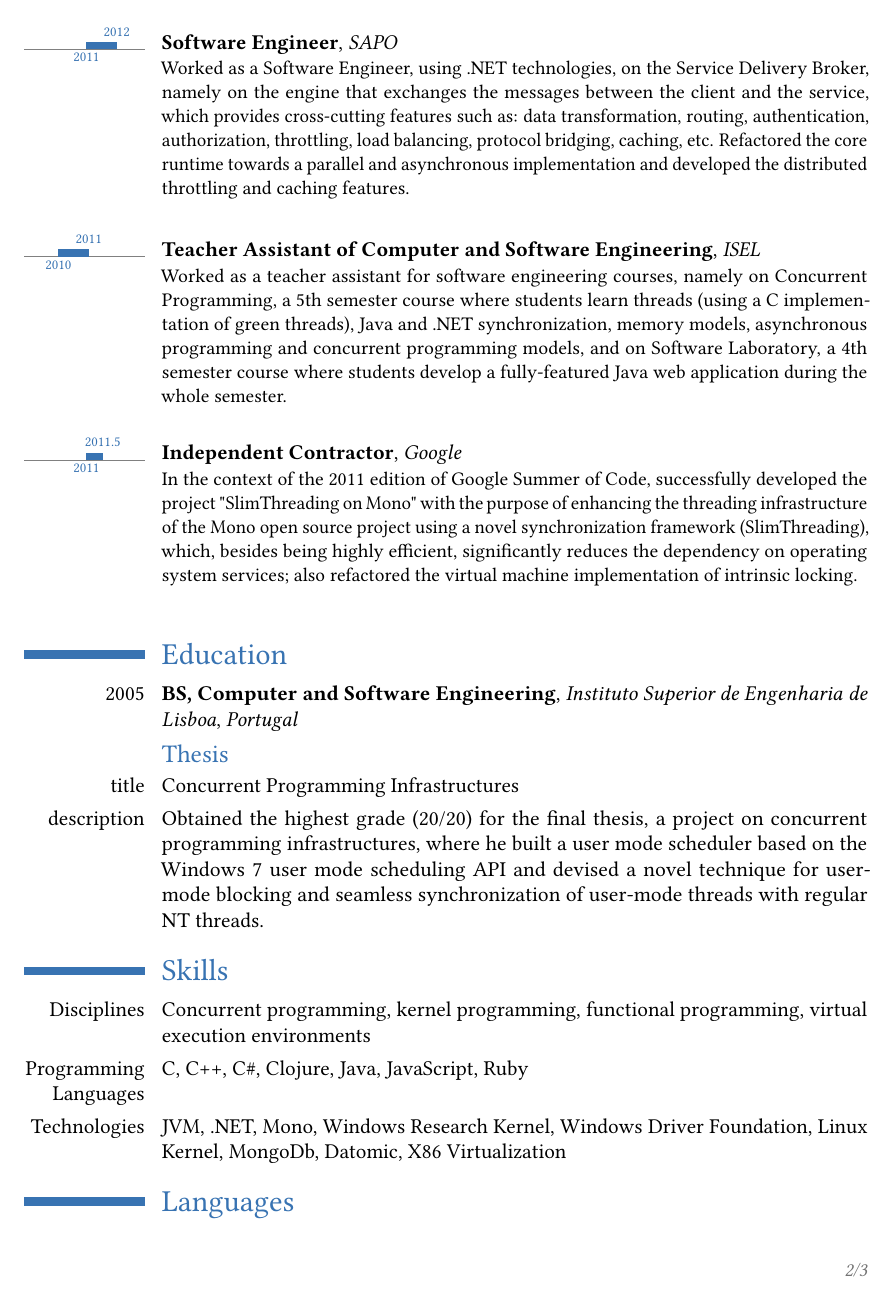
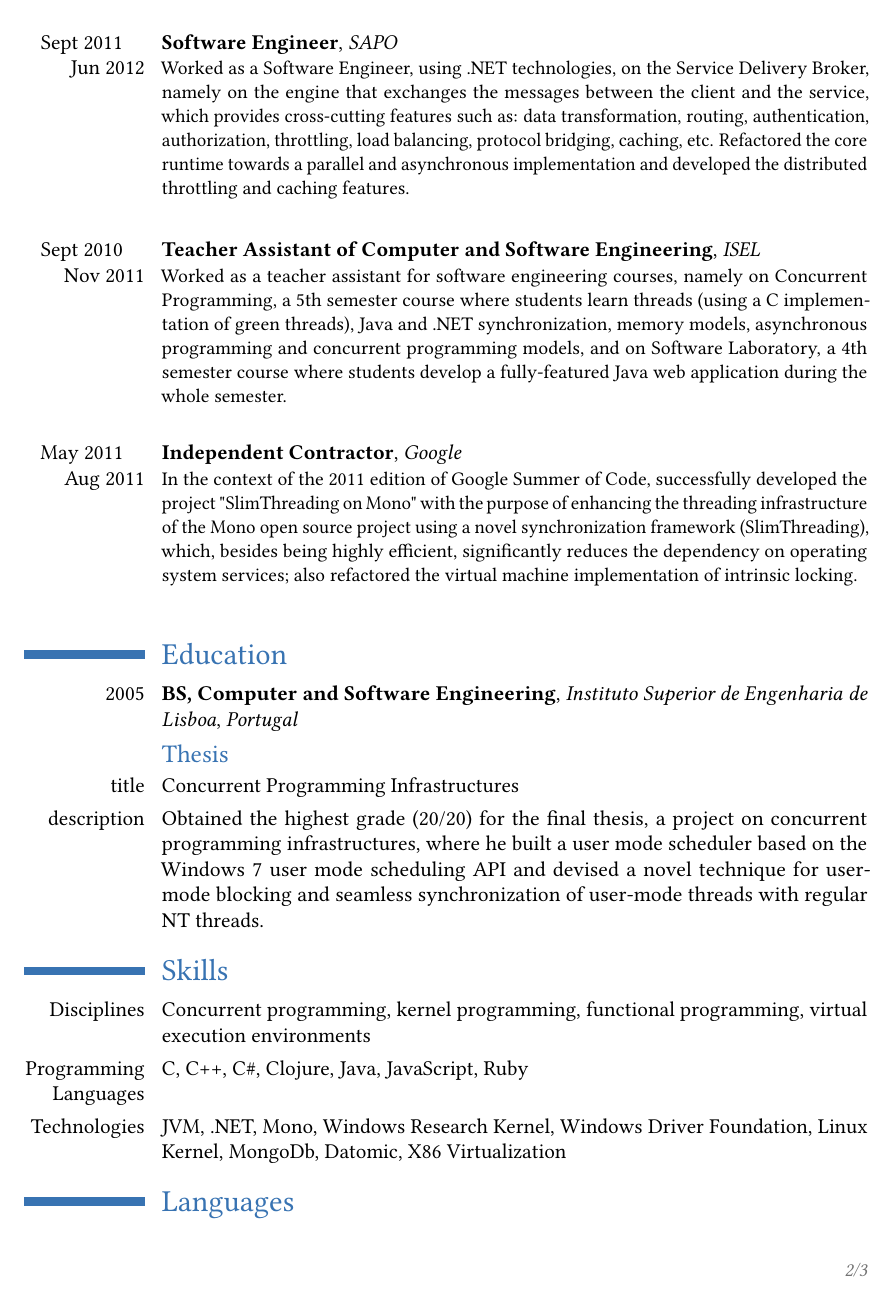
Before and after one commit to duarten/cv, a LaTeX CV (cv.tex): page 2 of 3. Compiled offline with pdfLaTeX.

Commit message:
Updated CV

```diff
--- a/cv.tex
+++ b/cv.tex
@@ -67,13 +67,13 @@
 }
 \cvitem{}{}
 
-\tlcventry{2011}{2012}{Software Engineer}{SAPO}{}{}{Worked as a Software Engineer, using .NET technologies, on the Service Delivery Broker, namely on the engine that exchanges the messages between the client and the service, which provides cross-cutting features such as: data transformation, routing, authentication, authorization, throttling, load balancing, protocol bridging, caching, etc. Refactored the core runtime towards a parallel and asynchronous implementation and developed the distributed throttling and caching features.}
+\cventry{Sept 2011 \hfill \newline Jun 2012}{Software Engineer}{SAPO}{}{}{Worked as a Software Engineer, using .NET technologies, on the Service Delivery Broker, namely on the engine that exchanges the messages between the client and the service, which provides cross-cutting features such as: data transformation, routing, authentication, authorization, throttling, load balancing, protocol bridging, caching, etc. Refactored the core runtime towards a parallel and asynchronous implementation and developed the distributed throttling and caching features.}
 \cvitem{}{}
 
-\tlcventry{2010}{2011}{Teacher Assistant of Computer and Software Engineering}{ISEL}{}{}{Worked as a teacher assistant for software engineering courses, namely on Concurrent Programming, a 5th semester course where students learn threads (using a C implementation of green threads), Java and .NET synchronization, memory models, asynchronous programming and concurrent programming models, and on Software Laboratory, a 4th semester course where students develop a fully-featured Java web application during the whole semester.}
+\cventry{Sept 2010 \hfill \newline Nov 2011}{Teacher Assistant of Computer and Software Engineering}{ISEL}{}{}{Worked as a teacher assistant for software engineering courses, namely on Concurrent Programming, a 5th semester course where students learn threads (using a C implementation of green threads), Java and .NET synchronization, memory models, asynchronous programming and concurrent programming models, and on Software Laboratory, a 4th semester course where students develop a fully-featured Java web application during the whole semester.}
 \cvitem{}{}
 
-\tllabelcventry{2011}{2011.5}{2011}{Independent Contractor}{Google}{}{}{In the context of the 2011 edition of Google Summer of Code, successfully developed the project "SlimThreading on Mono" with the purpose of enhancing the threading infrastructure of the Mono open source project using a novel synchronization framework (SlimThreading), which, besides being highly efficient, significantly reduces the dependency on operating system services; also refactored the virtual machine implementation of intrinsic locking.}
+\cventry{May 2011 \hfill \newline Aug 2011}{Independent Contractor}{Google}{}{}{In the context of the 2011 edition of Google Summer of Code, successfully developed the project "SlimThreading on Mono" with the purpose of enhancing the threading infrastructure of the Mono open source project using a novel synchronization framework (SlimThreading), which, besides being highly efficient, significantly reduces the dependency on operating system services; also refactored the virtual machine implementation of intrinsic locking.}
 \cvitem{}{}
 
 \section{Education}
```
Also changed, not shown: cv-duarte-nunes.pdf, cv.tex (4 more changed lines).
